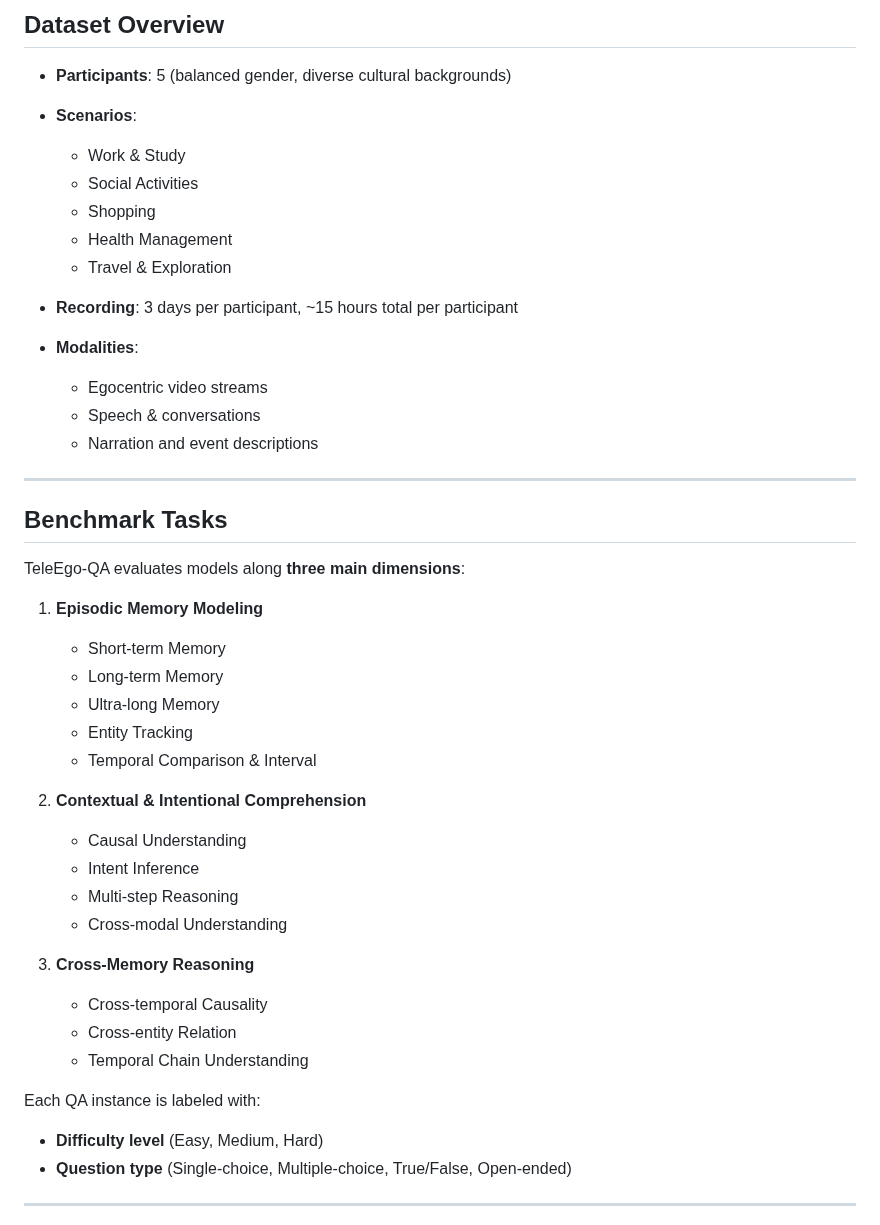
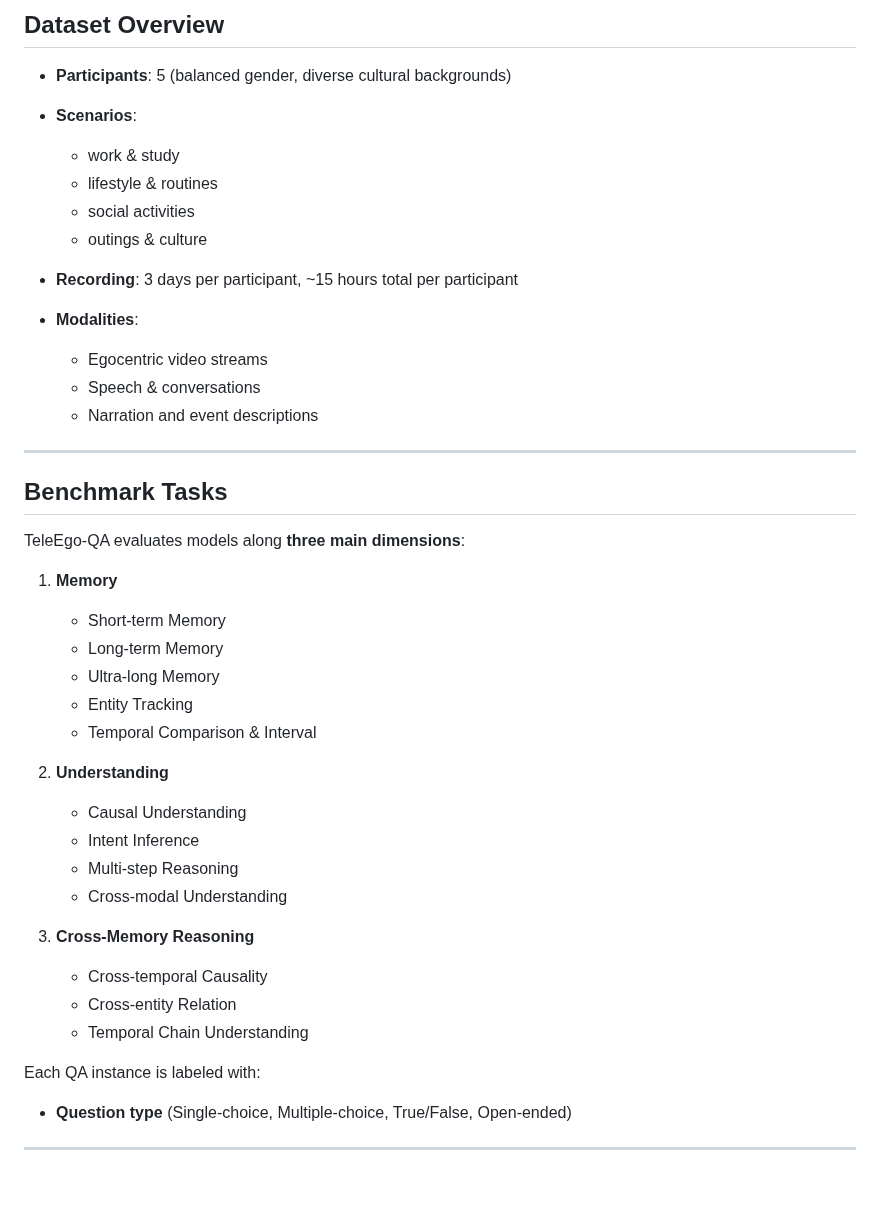
Before and after one commit to Programmergg/TeleEgo, a Markdown page: README.md, the part around the change. Drawn GitHub-style; blank space fills up the shorter version.

```diff
--- a/README.md
+++ b/README.md
@@ -37,11 +37,10 @@ TeleEgo provides:
 * **Participants**: 5 (balanced gender, diverse cultural backgrounds)
 * **Scenarios**:
 
-  * Work & Study
-  * Social Activities
-  * Shopping
-  * Health Management
-  * Travel & Exploration
+  * work & study
+  * lifestyle & routines
+  * social activities
+  * outings & culture
 * **Recording**: 3 days per participant, \~15 hours total per participant
 * **Modalities**:
 
@@ -55,7 +54,7 @@ TeleEgo provides:
 
 TeleEgo-QA evaluates models along **three main dimensions**:
 
-1. **Episodic Memory Modeling**
+1. **Memory**
 
    * Short-term Memory
    * Long-term Memory
@@ -63,7 +62,7 @@ TeleEgo-QA evaluates models along **three main dimensions**:
    * Entity Tracking
    * Temporal Comparison & Interval
 
-2. **Contextual & Intentional Comprehension**
+2. **Understanding**
 
    * Causal Understanding
    * Intent Inference
@@ -78,7 +77,6 @@ TeleEgo-QA evaluates models along **three main dimensions**:
 
 Each QA instance is labeled with:
 
-* **Difficulty level** (Easy, Medium, Hard)
 * **Question type** (Single-choice, Multiple-choice, True/False, Open-ended)
 
 ---
```
